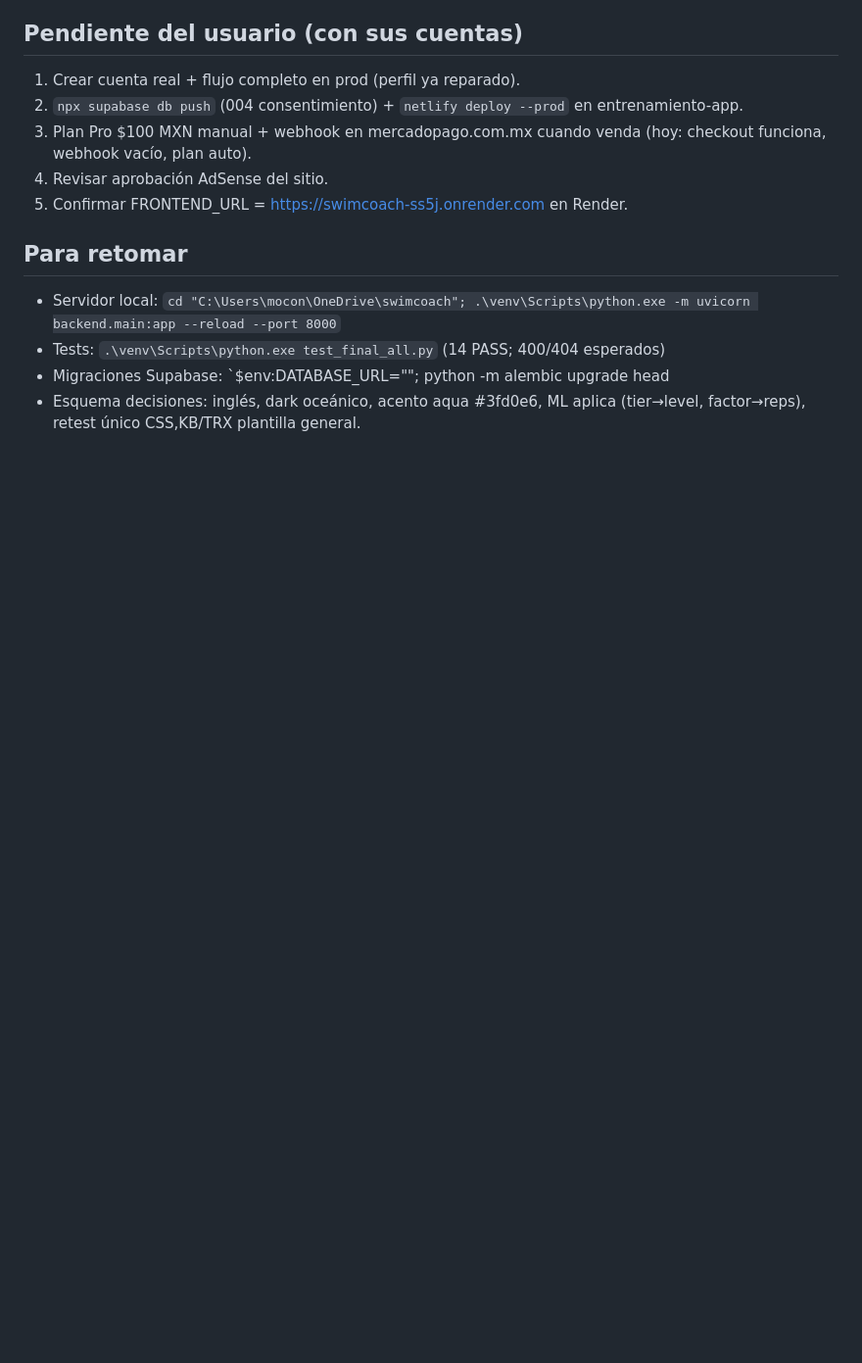
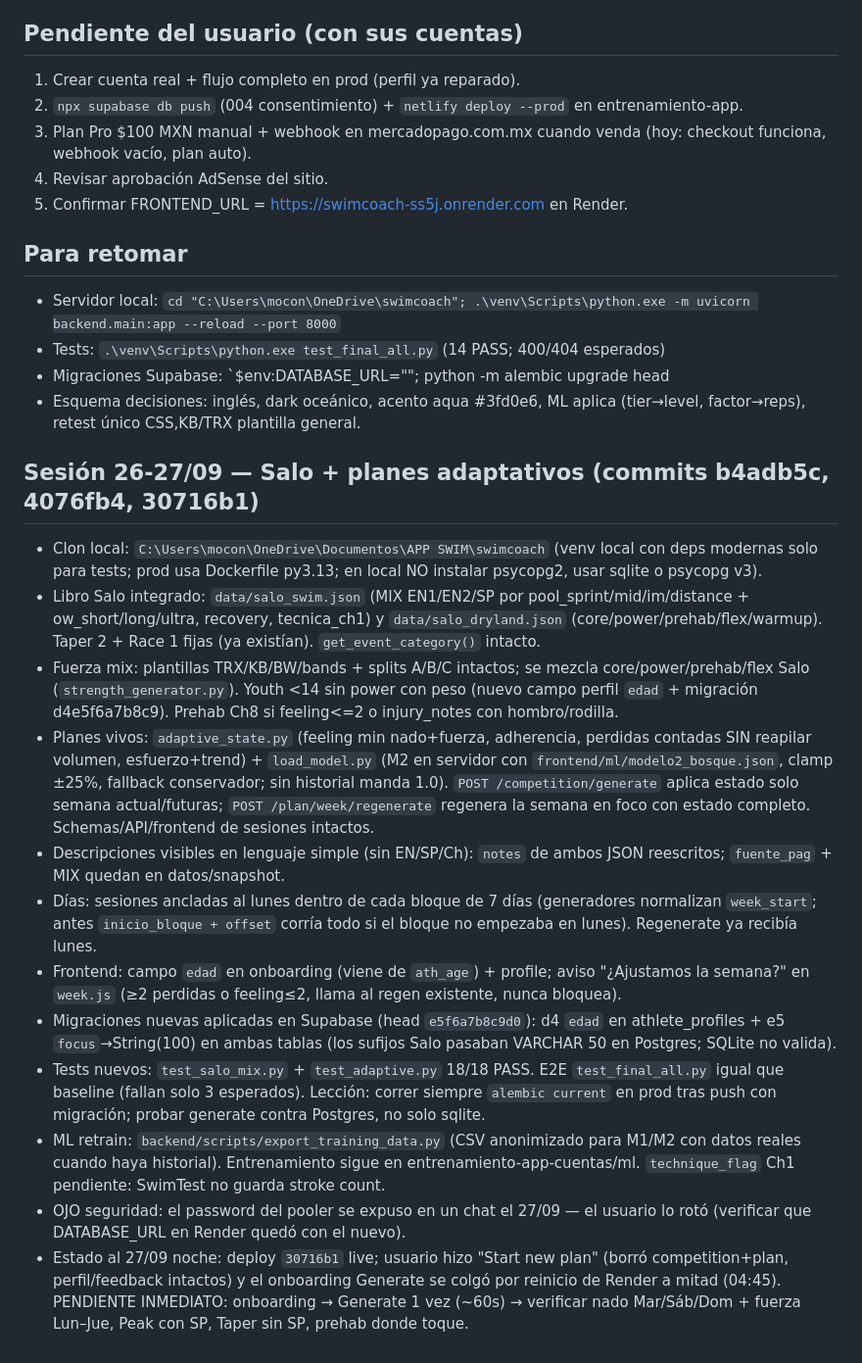
Before and after one commit to dado-droid-666/swimcoach, a Markdown page: RETOMAR.md, the part around the change. Shown at 98% size. GitHub-like rendering; blank space fills up the shorter version.

Commit message:
Docs: estado sesion Salo+adaptativo 26-27/09 en RETOMAR.md

```diff
--- a/RETOMAR.md
+++ b/RETOMAR.md
@@ -84,3 +84,49 @@
 - Migraciones Supabase: `$env:DATABASE_URL="<pooler URI>"; python -m alembic upgrade head
 - Esquema decisiones: inglés, dark oceánico, acento aqua #3fd0e6, ML aplica
   (tier→level, factor→reps), retest único CSS,KB/TRX plantilla general.
+
+## Sesión 26-27/09 — Salo + planes adaptativos (commits b4adb5c, 4076fb4, 30716b1)
+- Clon local: `C:\Users\mocon\OneDrive\Documentos\APP SWIM\swimcoach`
+  (venv local con deps modernas solo para tests; prod usa Dockerfile py3.13;
+  en local NO instalar psycopg2, usar sqlite o psycopg v3).
+- Libro Salo integrado: `data/salo_swim.json` (MIX EN1/EN2/SP por
+  pool_sprint/mid/im/distance + ow_short/long/ultra, recovery, tecnica_ch1)
+  y `data/salo_dryland.json` (core/power/prehab/flex/warmup). Taper 2 +
+  Race 1 fijas (ya existían). `get_event_category()` intacto.
+- Fuerza mix: plantillas TRX/KB/BW/bands + splits A/B/C intactos; se mezcla
+  core/power/prehab/flex Salo (`strength_generator.py`). Youth <14 sin power
+  con peso (nuevo campo perfil `edad` + migración d4e5f6a7b8c9). Prehab Ch8
+  si feeling<=2 o injury_notes con hombro/rodilla.
+- Planes vivos: `adaptive_state.py` (feeling min nado+fuerza, adherencia,
+  perdidas contadas SIN reapilar volumen, esfuerzo+trend) + `load_model.py`
+  (M2 en servidor con `frontend/ml/modelo2_bosque.json`, clamp ±25%,
+  fallback conservador; sin historial manda 1.0). `POST /competition/generate`
+  aplica estado solo semana actual/futuras; `POST /plan/week/regenerate`
+  regenera la semana en foco con estado completo. Schemas/API/frontend de
+  sesiones intactos.
+- Descripciones visibles en lenguaje simple (sin EN/SP/Ch): `notes` de ambos
+  JSON reescritos; `fuente_pag` + MIX quedan en datos/snapshot.
+- Días: sesiones ancladas al lunes dentro de cada bloque de 7 días
+  (generadores normalizan `week_start`; antes `inicio_bloque + offset`
+  corría todo si el bloque no empezaba en lunes). Regenerate ya recibía lunes.
+- Frontend: campo `edad` en onboarding (viene de `ath_age`) + profile;
+  aviso "¿Ajustamos la semana?" en `week.js` (≥2 perdidas o feeling≤2,
+  llama al regen existente, nunca bloquea).
+- Migraciones nuevas aplicadas en Supabase (head `e5f6a7b8c9d0`):
+  d4 `edad` en athlete_profiles + e5 `focus`→String(100) en ambas tablas
+  (los sufijos Salo pasaban VARCHAR 50 en Postgres; SQLite no valida).
+- Tests nuevos: `test_salo_mix.py` + `test_adaptive.py` 18/18 PASS.
+  E2E `test_final_all.py` igual que baseline (fallan solo 3 esperados).
+  Lección: correr siempre `alembic current` en prod tras push con migración;
+  probar generate contra Postgres, no solo sqlite.
+- ML retrain: `backend/scripts/export_training_data.py` (CSV anonimizado
+  para M1/M2 con datos reales cuando haya historial). Entrenamiento sigue en
+  entrenamiento-app-cuentas/ml. `technique_flag` Ch1 pendiente: SwimTest no
+  guarda stroke count.
+- OJO seguridad: el password del pooler se expuso en un chat el 27/09 —
+  el usuario lo rotó (verificar que DATABASE_URL en Render quedó con el nuevo).
+- Estado al 27/09 noche: deploy `30716b1` live; usuario hizo "Start new plan"
+  (borró competition+plan, perfil/feedback intactos) y el onboarding Generate
+  se colgó por reinicio de Render a mitad (04:45). PENDIENTE INMEDIATO:
+  onboarding → Generate 1 vez (~60s) → verificar nado Mar/Sáb/Dom +
+  fuerza Lun–Jue, Peak con SP, Taper sin SP, prehab donde toque.
```
